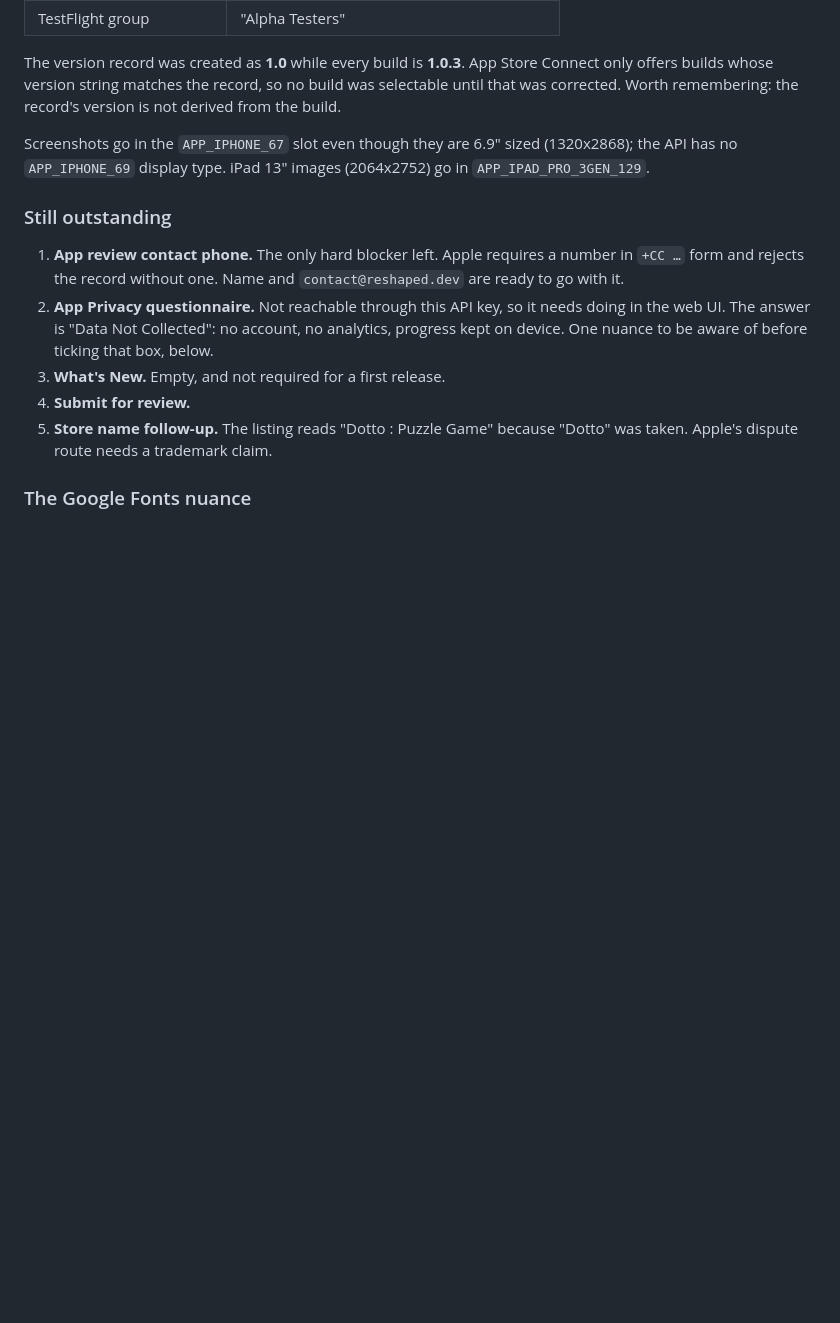
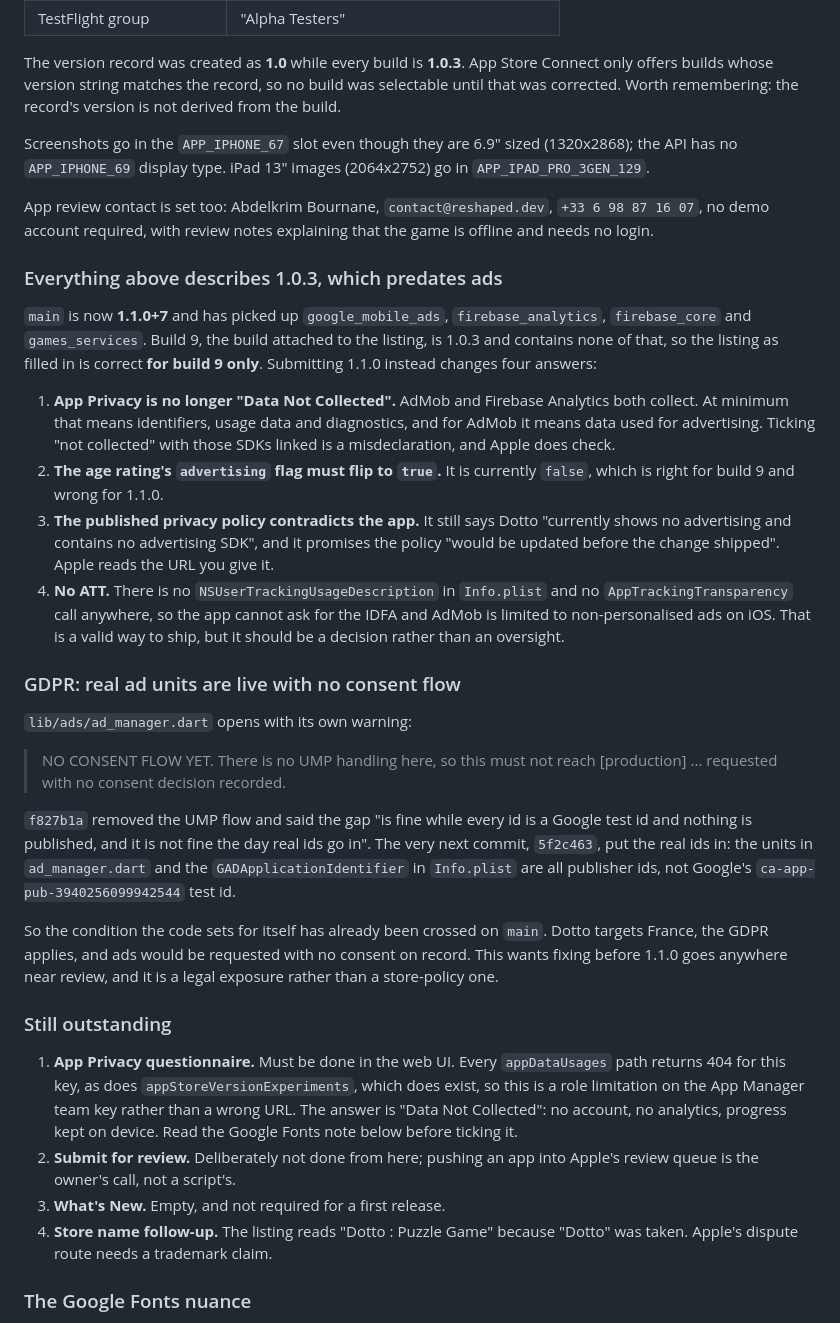
Before and after one commit to karimkod/dotto, a Markdown page: docs/ios-release-setup.md, the part around the change. GitHub-like rendering; blank space fills up the shorter version.

```diff
--- a/docs/ios-release-setup.md
+++ b/docs/ios-release-setup.md
@@ -402,18 +402,63 @@ Screenshots go in the `APP_IPHONE_67` slot even though they are 6.9" sized
 (1320x2868); the API has no `APP_IPHONE_69` display type. iPad 13" images
 (2064x2752) go in `APP_IPAD_PRO_3GEN_129`.
 
+App review contact is set too: Abdelkrim Bournane, `contact@reshaped.dev`,
+`+33 6 98 87 16 07`, no demo account required, with review notes explaining that
+the game is offline and needs no login.
+
+### Everything above describes 1.0.3, which predates ads
+
+`main` is now **1.1.0+7** and has picked up `google_mobile_ads`,
+`firebase_analytics`, `firebase_core` and `games_services`. Build 9, the build
+attached to the listing, is 1.0.3 and contains none of that, so the listing as
+filled in is correct **for build 9 only**. Submitting 1.1.0 instead changes four
+answers:
+
+1. **App Privacy is no longer "Data Not Collected".** AdMob and Firebase
+   Analytics both collect. At minimum that means identifiers, usage data and
+   diagnostics, and for AdMob it means data used for advertising. Ticking "not
+   collected" with those SDKs linked is a misdeclaration, and Apple does check.
+2. **The age rating's `advertising` flag must flip to `true`.** It is currently
+   `false`, which is right for build 9 and wrong for 1.1.0.
+3. **The published privacy policy contradicts the app.** It still says Dotto
+   "currently shows no advertising and contains no advertising SDK", and it
+   promises the policy "would be updated before the change shipped". Apple reads
+   the URL you give it.
+4. **No ATT.** There is no `NSUserTrackingUsageDescription` in `Info.plist` and
+   no `AppTrackingTransparency` call anywhere, so the app cannot ask for the
+   IDFA and AdMob is limited to non-personalised ads on iOS. That is a valid way
+   to ship, but it should be a decision rather than an oversight.
+
+### GDPR: real ad units are live with no consent flow
+
+`lib/ads/ad_manager.dart` opens with its own warning:
+
+> NO CONSENT FLOW YET. There is no UMP handling here, so this must not reach
+> [production] ... requested with no consent decision recorded.
+
+`f827b1a` removed the UMP flow and said the gap "is fine while every id is a
+Google test id and nothing is published, and it is not fine the day real ids go
+in". The very next commit, `5f2c463`, put the real ids in: the units in
+`ad_manager.dart` and the `GADApplicationIdentifier` in `Info.plist` are all
+publisher ids, not Google's `ca-app-pub-3940256099942544` test id.
+
+So the condition the code sets for itself has already been crossed on `main`.
+Dotto targets France, the GDPR applies, and ads would be requested with no
+consent on record. This wants fixing before 1.1.0 goes anywhere near review,
+and it is a legal exposure rather than a store-policy one.
+
 ### Still outstanding
 
-1. **App review contact phone.** The only hard blocker left. Apple requires a
-   number in `+CC …` form and rejects the record without one. Name and
-   `contact@reshaped.dev` are ready to go with it.
-2. **App Privacy questionnaire.** Not reachable through this API key, so it
-   needs doing in the web UI. The answer is "Data Not Collected": no account, no
-   analytics, progress kept on device. One nuance to be aware of before ticking
-   that box, below.
+1. **App Privacy questionnaire.** Must be done in the web UI. Every
+   `appDataUsages` path returns 404 for this key, as does
+   `appStoreVersionExperiments`, which does exist, so this is a role limitation
+   on the App Manager team key rather than a wrong URL. The answer is "Data Not
+   Collected": no account, no analytics, progress kept on device. Read the
+   Google Fonts note below before ticking it.
+2. **Submit for review.** Deliberately not done from here; pushing an app into
+   Apple's review queue is the owner's call, not a script's.
 3. **What's New.** Empty, and not required for a first release.
-4. **Submit for review.**
-5. **Store name follow-up.** The listing reads "Dotto : Puzzle Game" because
+4. **Store name follow-up.** The listing reads "Dotto : Puzzle Game" because
    "Dotto" was taken. Apple's dispute route needs a trademark claim.
 
 ### The Google Fonts nuance
```
